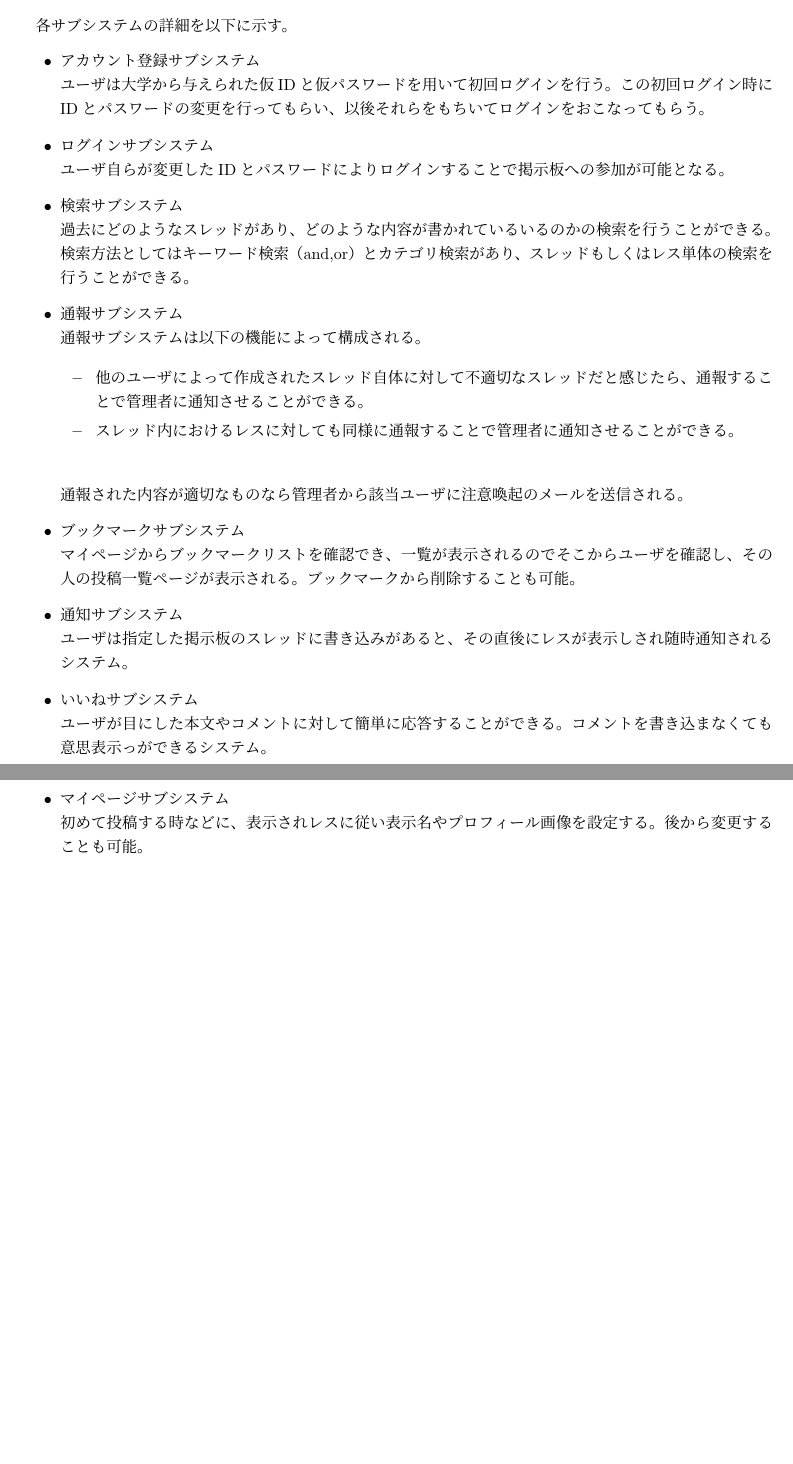
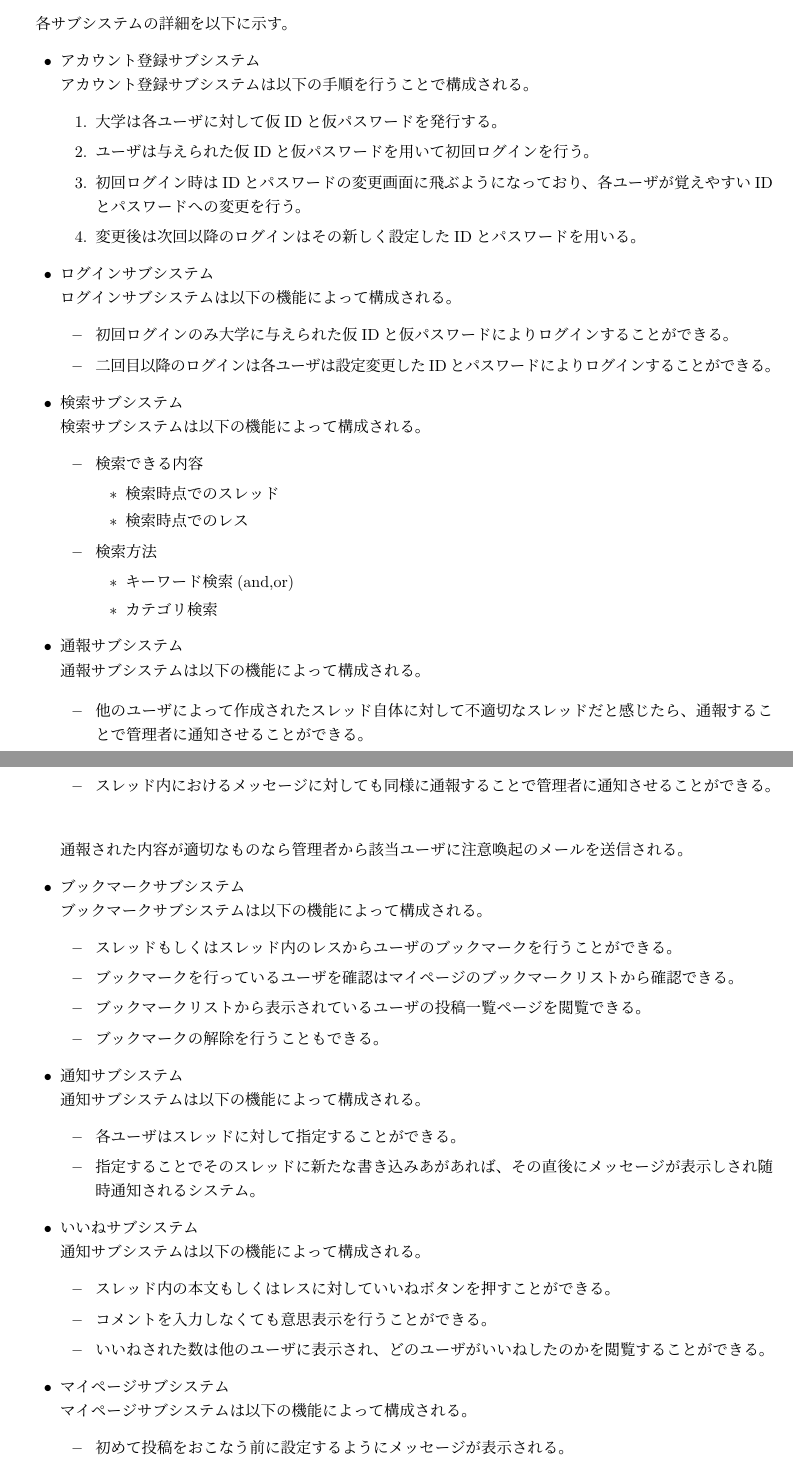
Before and after one commit to KUTPathfinder/Pathfinder, a LaTeX document (Document/外部設計書/外部設計書v0.1.tex): two parts of pages 6 and 7 of 9 before the commit and two parts of pages 6 and 7 of 10 after it, joined at a grey line, cut so that both start at the same text, the shorter picture padded with empty space. Compiled offline with pLaTeX and dvipdfmx.

Commit message:
Update 外部設計書v0.1.tex

```diff
--- a/Document/外部設計書/外部設計書v0.1.tex
+++ b/Document/外部設計書/外部設計書v0.1.tex
@@ -175,36 +175,77 @@ Pathfinder \\
 各サブシステムの詳細を以下に示す。
 \begin{itemize}
 \item アカウント登録サブシステム\\
-ユーザは大学から与えられた仮IDと仮パスワードを用いて初回ログインを行う。この初回ログイン時にIDとパスワードの変更を行ってもらい、以後それらをもちいてログインをおこなってもらう。
+アカウント登録サブシステムは以下の手順を行うことで構成される。
+\begin{enumerate}
+\item 大学は各ユーザに対して仮IDと仮パスワードを発行する。
+\item ユーザは与えられた仮IDと仮パスワードを用いて初回ログインを行う。
+\item 初回ログイン時はIDとパスワードの変更画面に飛ぶようになっており、各ユーザが覚えやすいIDとパスワードへの変更を行う。
+\item 変更後は次回以降のログインはその新しく設定したIDとパスワードを用いる。
+\end{enumerate}
 
 \item ログインサブシステム\\
-ユーザ自らが変更したIDとパスワードによりログインすることで掲示板への参加が可能となる。
+ログインサブシステムは以下の機能によって構成される。
+\begin{itemize}
+\item 初回ログインのみ大学に与えられた仮IDと仮パスワードによりログインすることができる。
+\item 二回目以降のログインは各ユーザは設定変更したIDとパスワードによりログインすることができる。
+\end{itemize}
 
 \item 検索サブシステム\\
-過去にどのようなスレッドがあり、どのような内容が書かれているいるのかの検索を行うことができる。検索方法としてはキーワード検索（and,or）とカテゴリ検索があり、スレッドもしくはレス単体の検索を行うことができる。
+検索サブシステムは以下の機能によって構成される。
+\begin{itemize}
+\item 検索できる内容
+\begin{itemize}
+\item 検索時点でのスレッド
+\item 検索時点でのレス
+\end{itemize}
+\item 検索方法
+\begin{itemize}
+\item キーワード検索(and,or)
+\item カテゴリ検索
+\end{itemize}
+\end{itemize}
 
 \item 通報サブシステム\\
 通報サブシステムは以下の機能によって構成される。
 
 \begin{itemize}
 \item 他のユーザによって作成されたスレッド自体に対して不適切なスレッドだと感じたら、通報することで管理者に通知させることができる。
-\item スレッド内におけるレスに対しても同様に通報することで管理者に通知させることができる。\\
+\item スレッド内におけるメッセージに対しても同様に通報することで管理者に通知させることができる。\\
 \end{itemize}
 通報された内容が適切なものなら管理者から該当ユーザに注意喚起のメールを送信される。
 
 \item ブックマークサブシステム\\
-マイページからブックマークリストを確認でき、一覧が表示されるのでそこからユーザを確認し、その人の投稿一覧ページが表示される。
-ブックマークから削除することも可能。
+ブックマークサブシステムは以下の機能によって構成される。
+\begin{itemize}
+\item スレッドもしくはスレッド内のレスからユーザのブックマークを行うことができる。
+\item ブックマークを行っているユーザを確認はマイページのブックマークリストから確認できる。
+\item ブックマークリストから表示されているユーザの投稿一覧ページを閲覧できる。
+\item ブックマークの解除を行うこともできる。
+\end{itemize}
 
 \item 通知サブシステム\\
-ユーザは指定した掲示板のスレッドに書き込みがあると、その直後にレスが表示しされ随時通知されるシステム。
+通知サブシステムは以下の機能によって構成される。
+\begin{itemize}
+\item 各ユーザはスレッドに対して指定することができる。
+\item 指定することでそのスレッドに新たな書き込みあがあれば、その直後にメッセージが表示しされ随時通知されるシステム。
+\end{itemize}
 
 \item いいねサブシステム\\
-ユーザが目にした本文やコメントに対して簡単に応答することができる。コメントを書き込まなくても意思表示っができるシステム。
+通知サブシステムは以下の機能によって構成される。
+\begin{itemize}
+\item スレッド内の本文もしくはレスに対していいねボタンを押すことができる。
+\item コメントを入力しなくても意思表示を行うことができる。
+\item いいねされた数は他のユーザに表示され、どのユーザがいいねしたのかを閲覧することができる。
+\end{itemize}
 
 \item マイページサブシステム\\
-初めて投稿する時などに、表示されレスに従い表示名やプロフィール画像を設定する。後から変更することも可能。
+マイページサブシステムは以下の機能によって構成される。
+\begin{itemize}
+\item 初めて投稿をおこなう前に設定するようにメッセージが表示される。
+\item メッセージにしたがって表示名やプロフィール等の設定を行う。
 \end{itemize}
+\end{itemize}
+
 
 
 % \section{利用者側のサブシステム設計}
```
